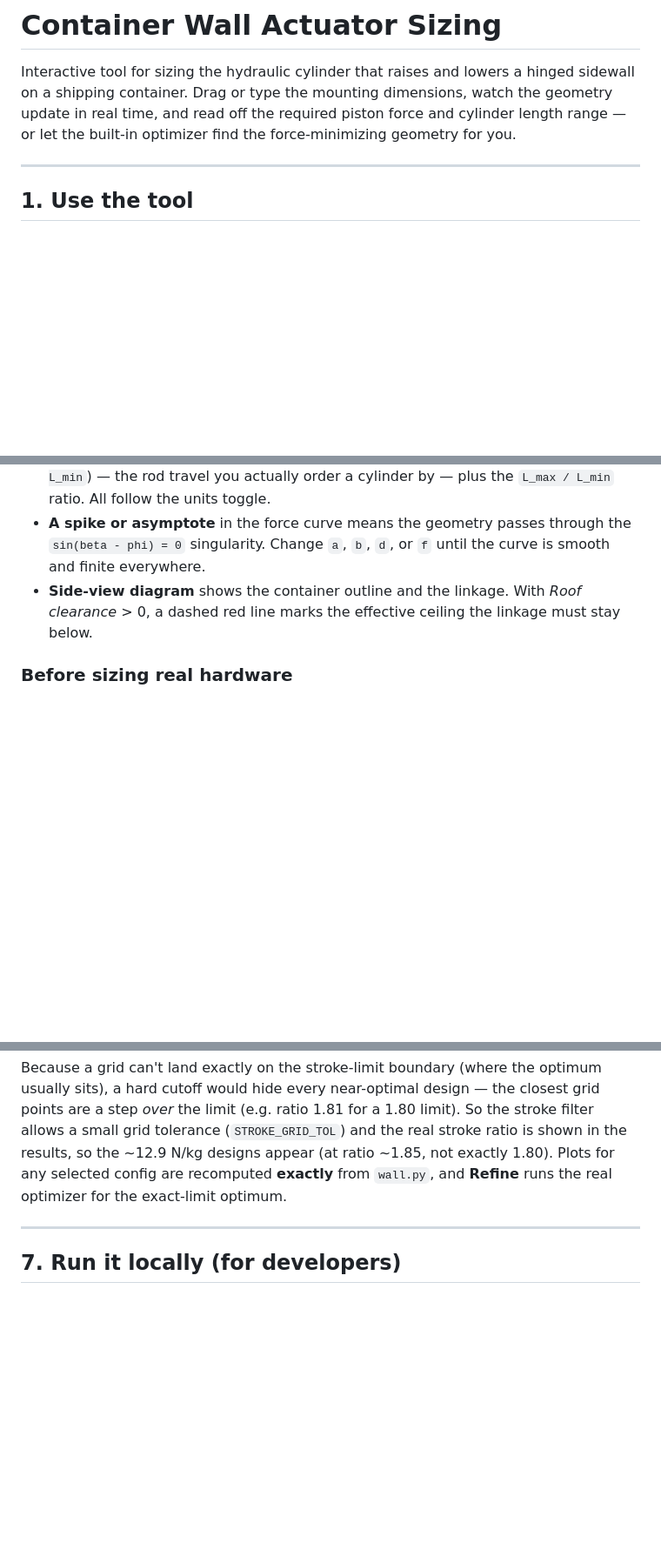
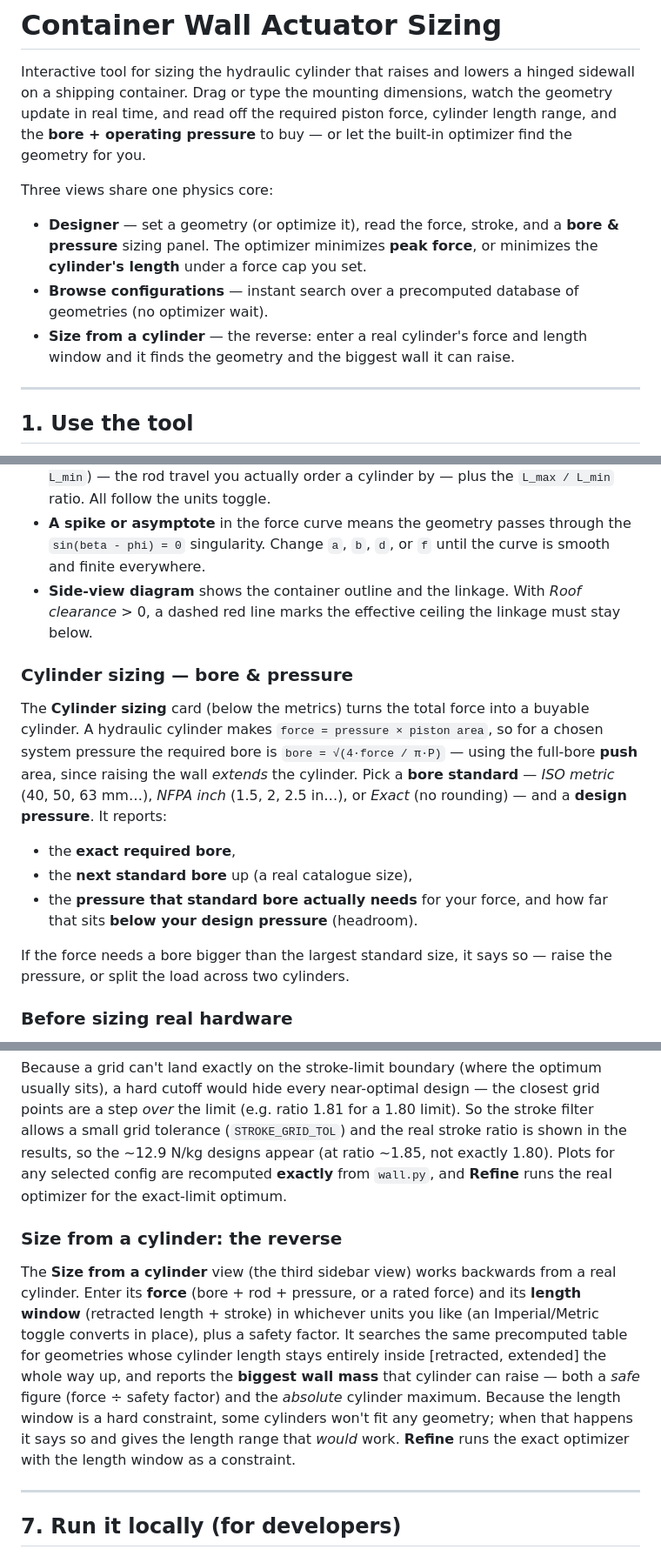
Before and after one commit to phynder21/wall_hydraulics, a Markdown page: README.md, 3 parts joined by grey strips. Shown at 87% size. Rendered like a GitHub page; blank space fills up the shorter version.

```diff
--- a/README.md
+++ b/README.md
@@ -3,8 +3,18 @@
 Interactive tool for sizing the hydraulic cylinder that raises and lowers
 a hinged sidewall on a shipping container. Drag or type the mounting
 dimensions, watch the geometry update in real time, and read off the
-required piston force and cylinder length range — or let the built-in
-optimizer find the force-minimizing geometry for you.
+required piston force, cylinder length range, and the **bore + operating
+pressure** to buy — or let the built-in optimizer find the geometry for you.
+
+Three views share one physics core:
+
+- **Designer** — set a geometry (or optimize it), read the force, stroke, and a
+  **bore & pressure** sizing panel. The optimizer minimizes **peak force**, or
+  minimizes the **cylinder's length** under a force cap you set.
+- **Browse configurations** — instant search over a precomputed database of
+  geometries (no optimizer wait).
+- **Size from a cylinder** — the reverse: enter a real cylinder's force and
+  length window and it finds the geometry and the biggest wall it can raise.
 
 ---
 
@@ -197,6 +208,24 @@ peak **magnitude**, not the sign.
   *Roof clearance* > 0, a dashed red line marks the effective ceiling the
   linkage must stay below.
 
+### Cylinder sizing — bore & pressure
+
+The **Cylinder sizing** card (below the metrics) turns the total force into a
+buyable cylinder. A hydraulic cylinder makes `force = pressure × piston area`,
+so for a chosen system pressure the required bore is `bore = √(4·force / π·P)`
+— using the full-bore **push** area, since raising the wall *extends* the
+cylinder. Pick a **bore standard** — *ISO metric* (40, 50, 63 mm…), *NFPA inch*
+(1.5, 2, 2.5 in…), or *Exact* (no rounding) — and a **design pressure**. It
+reports:
+
+- the **exact required bore**,
+- the **next standard bore** up (a real catalogue size),
+- the **pressure that standard bore actually needs** for your force, and how far
+  that sits **below your design pressure** (headroom).
+
+If the force needs a bore bigger than the largest standard size, it says so —
+raise the pressure, or split the load across two cylinders.
+
 ### Before sizing real hardware
 
 - **Multiply by real mass.** Plot values are per kg; wall + equipment is
@@ -400,6 +429,20 @@ appear (at ratio ~1.85, not exactly 1.80). Plots for any selected config are
 recomputed **exactly** from `wall.py`, and **Refine** runs the real optimizer
 for the exact-limit optimum.
 
+### Size from a cylinder: the reverse
+
+The **Size from a cylinder** view (the third sidebar view) works backwards from a
+real cylinder. Enter its **force** (bore + rod + pressure, or a rated force) and
+its **length window** (retracted length + stroke) in whichever units you like (an
+Imperial/Metric toggle converts in place), plus a safety factor. It searches the
+same precomputed table for geometries whose cylinder length stays entirely inside
+[retracted, extended] the whole way up, and reports the **biggest wall mass** that
+cylinder can raise — both a *safe* figure (force ÷ safety factor) and the
+*absolute* cylinder maximum. Because the length window is a hard constraint, some
+cylinders won't fit any geometry; when that happens it says so and gives the
+length range that *would* work. **Refine** runs the exact optimizer with the
+length window as a constraint.
+
 ---
 
 ## 7. Run it locally (for developers)
```
Also changed, not shown: other parts of README.md (+16 -11 lines).
